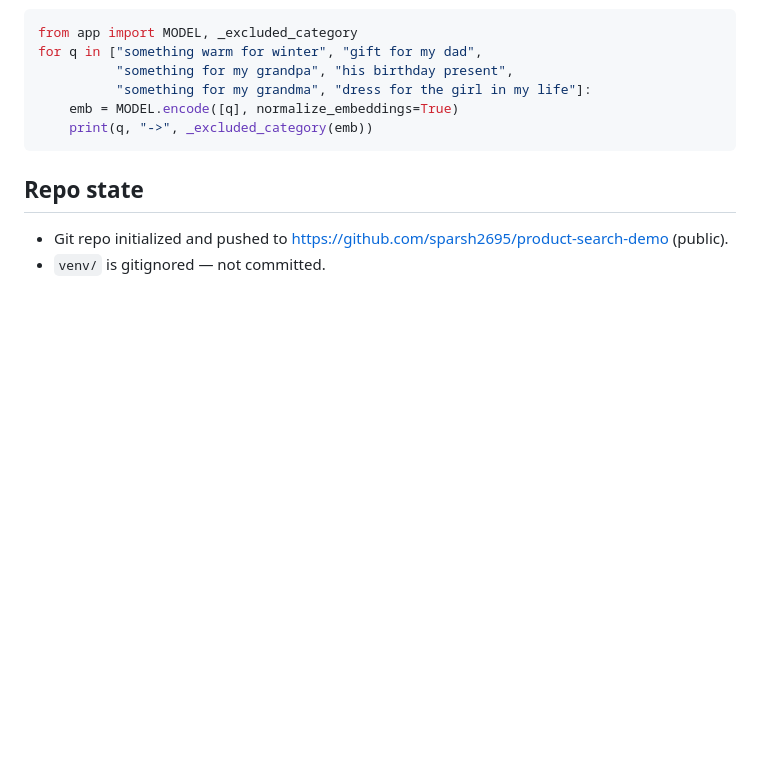
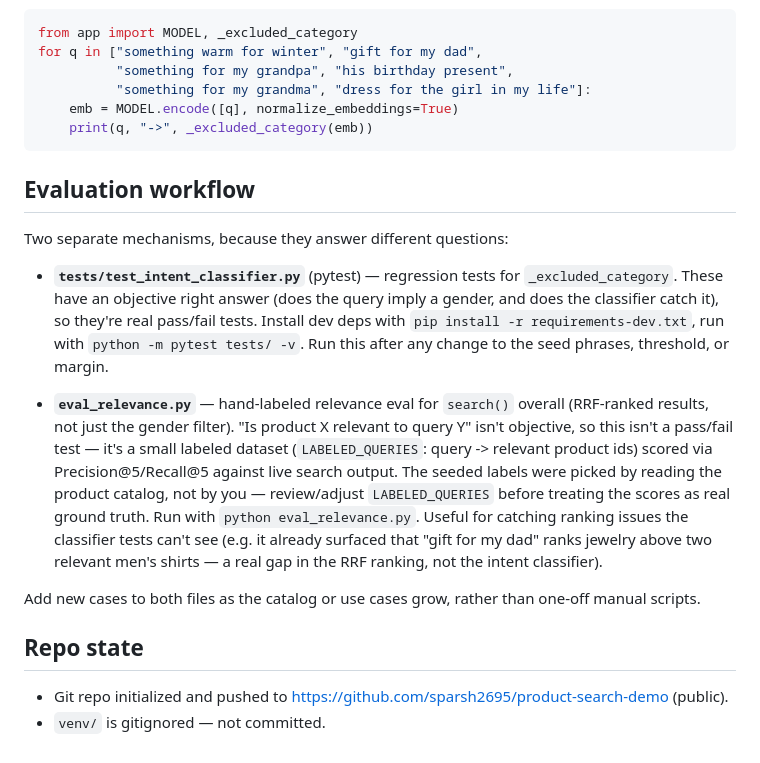
Before and after one commit to sparsh2695/product-search-demo, a Markdown page: CLAUDE.md, the part around the change. Drawn GitHub-style; blank space fills up the shorter version.

Commit message:
Document the evaluation workflow in CLAUDE.md
Explains the pytest regression tests vs. the hand-labeled relevance eval,
why they're separate (objective vs. subjective ground truth), and when
to run each.

Co-Authored-By: Claude Sonnet 5 <noreply@anthropic.com>

````diff
--- a/CLAUDE.md
+++ b/CLAUDE.md
@@ -76,6 +76,33 @@ for q in ["something warm for winter", "gift for my dad",
     print(q, "->", _excluded_category(emb))
 ```
 
+## Evaluation workflow
+
+Two separate mechanisms, because they answer different questions:
+
+- **`tests/test_intent_classifier.py`** (pytest) — regression tests for
+  `_excluded_category`. These have an objective right answer (does the
+  query imply a gender, and does the classifier catch it), so they're
+  real pass/fail tests. Install dev deps with
+  `pip install -r requirements-dev.txt`, run with `python -m pytest tests/ -v`.
+  Run this after any change to the seed phrases, threshold, or margin.
+
+- **`eval_relevance.py`** — hand-labeled relevance eval for `search()`
+  overall (RRF-ranked results, not just the gender filter). "Is product X
+  relevant to query Y" isn't objective, so this isn't a pass/fail test —
+  it's a small labeled dataset (`LABELED_QUERIES`: query -> relevant
+  product ids) scored via Precision@5/Recall@5 against live search
+  output. The seeded labels were picked by reading the product catalog,
+  not by you — review/adjust `LABELED_QUERIES` before treating the
+  scores as real ground truth. Run with `python eval_relevance.py`.
+  Useful for catching ranking issues the classifier tests can't see (e.g.
+  it already surfaced that "gift for my dad" ranks jewelry above two
+  relevant men's shirts — a real gap in the RRF ranking, not the intent
+  classifier).
+
+Add new cases to both files as the catalog or use cases grow, rather than
+one-off manual scripts.
+
 ## Repo state
 
 - Git repo initialized and pushed to
````
